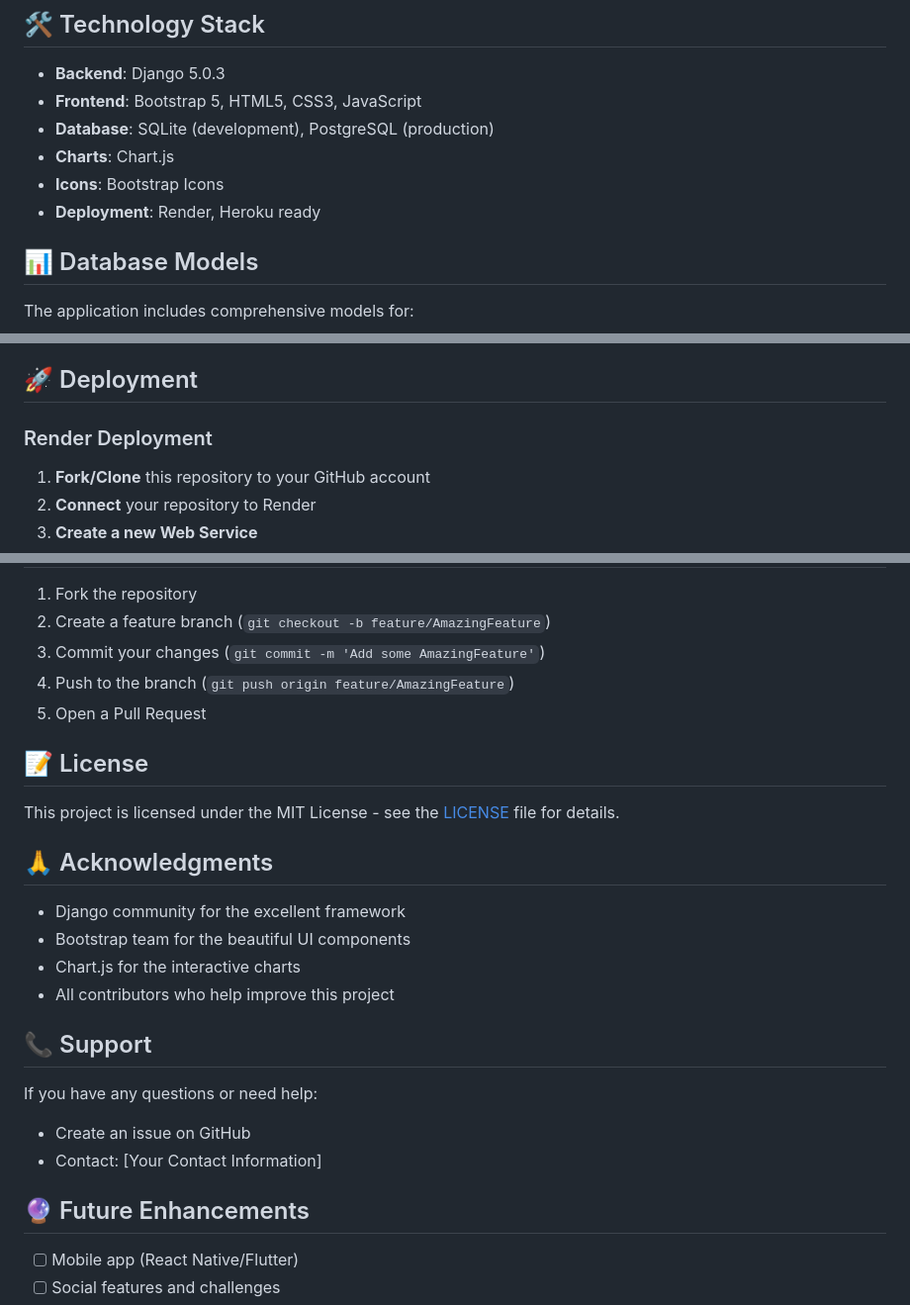
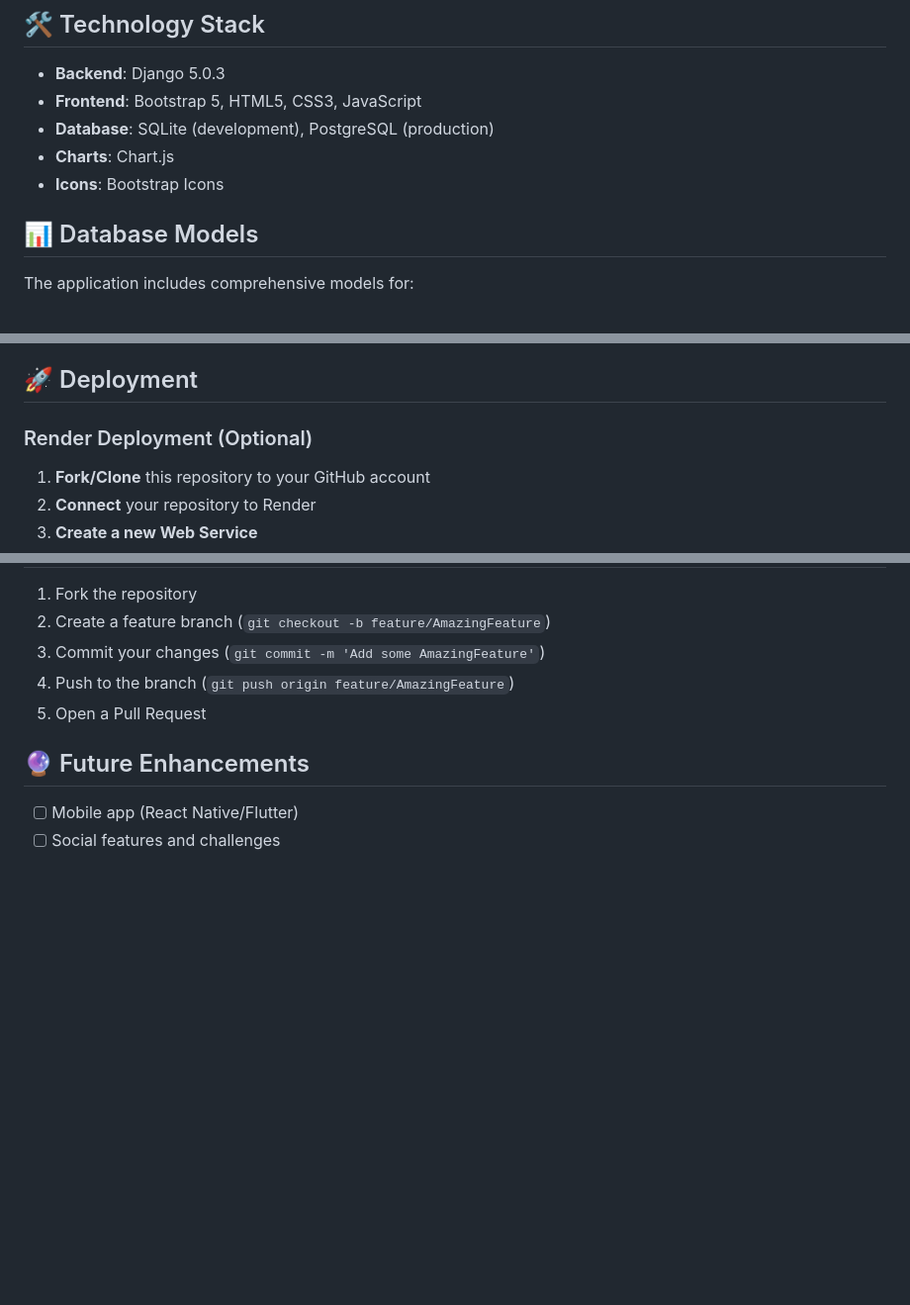
Before and after one commit to lakshitasre/health-tracker, a Markdown page: README.md, 3 parts joined by grey strips. Shown at 99% size. Rendered like a GitHub page; blank space fills up the shorter version.

```diff
--- a/README.md
+++ b/README.md
@@ -102,7 +104,6 @@ A comprehensive Django-based health and wellness tracking application that helps
 - **Database**: SQLite (development), PostgreSQL (production)
 - **Charts**: Chart.js
 - **Icons**: Bootstrap Icons
-- **Deployment**: Render, Heroku ready
 
 ## 📊 Database Models
 
@@ -119,7 +120,7 @@ The application includes comprehensive models for:
 
 ## 🚀 Deployment
 
-### Render Deployment
+### Render Deployment (Optional)
 
 1. **Fork/Clone** this repository to your GitHub account
 2. **Connect** your repository to Render
@@ -145,23 +146,6 @@ ALLOWED_HOSTS=your-domain.com
 4. Push to the branch (`git push origin feature/AmazingFeature`)
 5. Open a Pull Request
 
-## 📝 License
-
-This project is licensed under the MIT License - see the [LICENSE](LICENSE) file for details.
-
-## 🙏 Acknowledgments
-
-- Django community for the excellent framework
-- Bootstrap team for the beautiful UI components
-- Chart.js for the interactive charts
-- All contributors who help improve this project
-
-## 📞 Support
-
-If you have any questions or need help:
-- Create an issue on GitHub
-- Contact: [Your Contact Information]
-
 ## 🔮 Future Enhancements
 
 - [ ] Mobile app (React Native/Flutter)
```
Also changed, not shown: other parts of README.md (+2 -0 lines).
